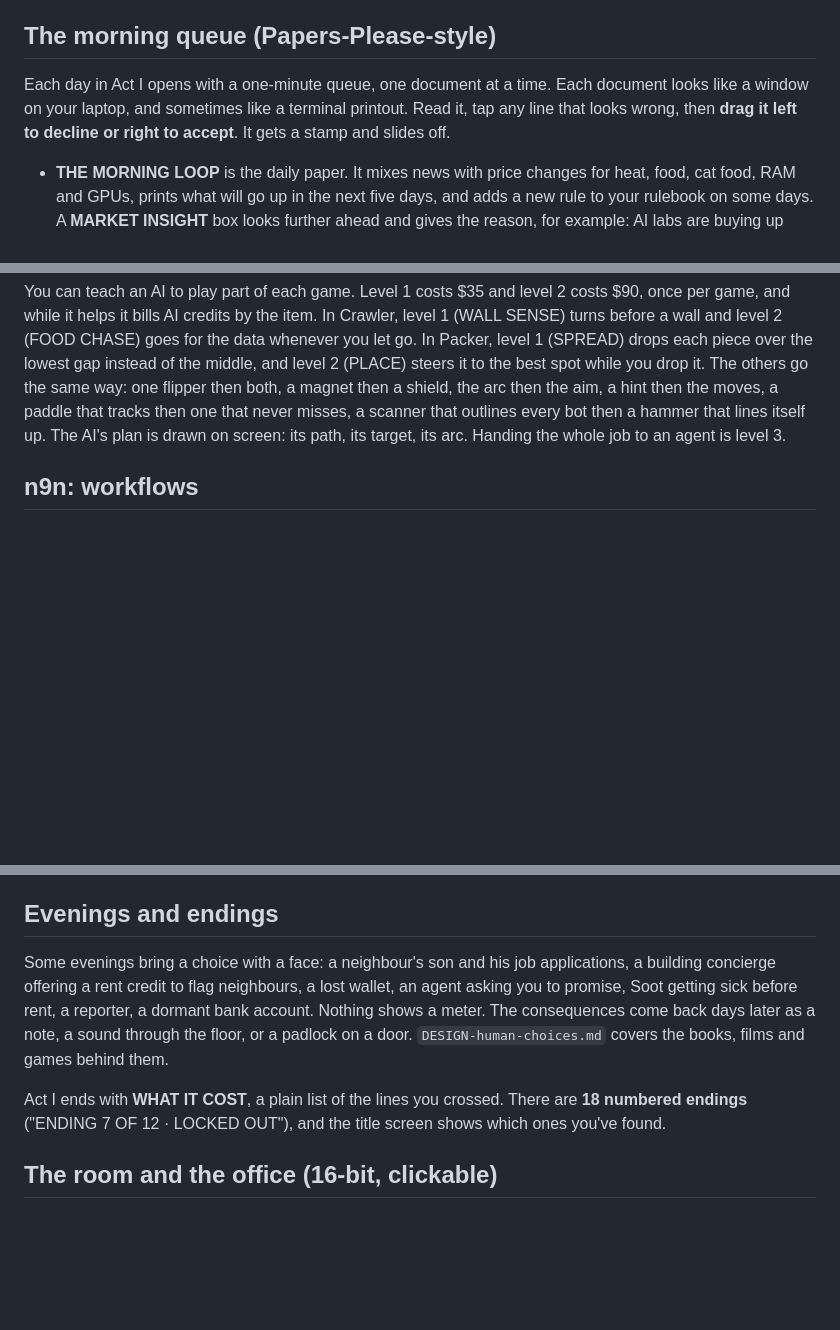
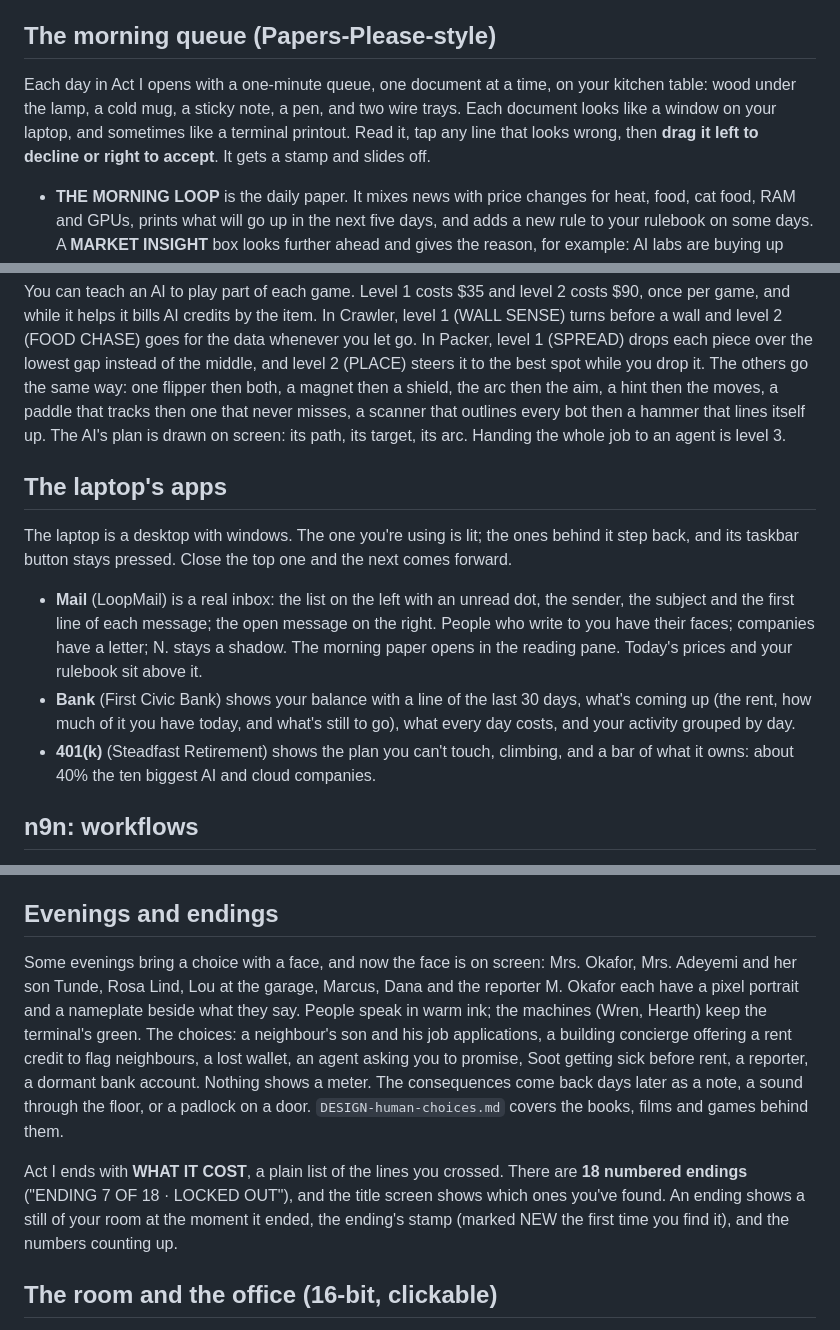
Before and after one commit to Sinadehesh/extention, a Markdown page: README.md, 3 parts joined by grey strips. Drawn GitHub-style; blank space fills up the shorter version.

Commit message:
README: the pause menu, the laptop's apps, the desk, faces and endings
Co-Authored-By: Claude Opus 5.5 <noreply@anthropic.com>
Claude-Session: https://claude.ai/code/session_01LUNgZe9oXHjkpBHRJjrCrs

```diff
--- a/README.md
+++ b/README.md
@@ -37,7 +37,7 @@ Next on the slice: the five price shocks, the street and alley, theft and wireta
 
 ## The morning queue (Papers-Please-style)
 
-Each day in Act I opens with a one-minute queue, one document at a time. Each document looks like a window on your laptop, and sometimes like a terminal printout. Read it, tap any line that looks wrong, then **drag it left to decline or right to accept**. It gets a stamp and slides off.
+Each day in Act I opens with a one-minute queue, one document at a time, on your kitchen table: wood under the lamp, a cold mug, a sticky note, a pen, and two wire trays. Each document looks like a window on your laptop, and sometimes like a terminal printout. Read it, tap any line that looks wrong, then **drag it left to decline or right to accept**. It gets a stamp and slides off.
 
 - **THE MORNING LOOP** is the daily paper. It mixes news with price changes for heat, food, cat food, RAM and GPUs, prints what will go up in the next five days, and adds a new rule to your rulebook on some days. A **MARKET INSIGHT** box looks further ahead and gives the reason, for example: AI labs are buying up memory, so RAM and every computer built around it will cost about 15% more within two weeks. Reading it pays. The first morning it's free on your mat. After that you choose at 7 AM: buy it on the corner for $2, go without (you miss the prices, the forecasts and the stock tips), or take **Mrs. Okafor's** copy from the mat outside 4A. She's eighty-one. Her grandson is not. Each time you take it the odds of being caught go up, and if he catches you, your ribs hurt: energy drops by 28 and you sleep badly for two nights. Take it often enough and she cancels the paper, because it keeps going missing and she can't pay for it twice. An **Always buy it** box skips the question.
 - **Mail** brings direct offers from clients, plus phishing, crypto "yield bots" (GOLDIE and her $GOOSE coin), fake clients and honeypots. Each fake has one tell.
@@ -113,6 +113,14 @@ With the classic jobs, that's 56 different tasks on the job sites, across 19 dif
 
 You can teach an AI to play part of each game. Level 1 costs $35 and level 2 costs $90, once per game, and while it helps it bills AI credits by the item. In Crawler, level 1 (WALL SENSE) turns before a wall and level 2 (FOOD CHASE) goes for the data whenever you let go. In Packer, level 1 (SPREAD) drops each piece over the lowest gap instead of the middle, and level 2 (PLACE) steers it to the best spot while you drop it. The others go the same way: one flipper then both, a magnet then a shield, the arc then the aim, a hint then the moves, a paddle that tracks then one that never misses, a scanner that outlines every bot then a hammer that lines itself up. The AI's plan is drawn on screen: its path, its target, its arc. Handing the whole job to an agent is level 3.
 
+## The laptop's apps
+
+The laptop is a desktop with windows. The one you're using is lit; the ones behind it step back, and its taskbar button stays pressed. Close the top one and the next comes forward.
+
+- **Mail** (LoopMail) is a real inbox: the list on the left with an unread dot, the sender, the subject and the first line of each message; the open message on the right. People who write to you have their faces; companies have a letter; N. stays a shadow. The morning paper opens in the reading pane. Today's prices and your rulebook sit above it.
+- **Bank** (First Civic Bank) shows your balance with a line of the last 30 days, what's coming up (the rent, how much of it you have today, and what's still to go), what every day costs, and your activity grouped by day.
+- **401(k)** (Steadfast Retirement) shows the plan you can't touch, climbing, and a bar of what it owns: about 40% the ten biggest AI and cloud companies.
+
 ## n9n: workflows
 
 From day 3 there's **n9n** on your desktop ("Your gigs, on autopilot ✨"). It's a workflow board like n8n, and every node is one of the arcade games. Each node takes one kind of item and makes another: Crawler makes raw pages, Uploader makes uploads, Deduper turns either into clean records, Packer makes batches, Shipper makes deliveries and Ranker makes ranked results. Take a contract (a search index for ShopNow, training batches for OpenBrain Data, a photo feed for SnapHaus, a ranked news feed for Daily Pulse), add nodes, then click an out port and an in port to wire them, ending at the client. A wire that doesn't fit is refused, with the reason.
@@ -148,9 +156,9 @@ Each night the **ledger** shows what tonight costs and how you both are. You tic
 
 ## Evenings and endings
 
-Some evenings bring a choice with a face: a neighbour's son and his job applications, a building concierge offering a rent credit to flag neighbours, a lost wallet, an agent asking you to promise, Soot getting sick before rent, a reporter, a dormant bank account. Nothing shows a meter. The consequences come back days later as a note, a sound through the floor, or a padlock on a door. `DESIGN-human-choices.md` covers the books, films and games behind them.
+Some evenings bring a choice with a face, and now the face is on screen: Mrs. Okafor, Mrs. Adeyemi and her son Tunde, Rosa Lind, Lou at the garage, Marcus, Dana and the reporter M. Okafor each have a pixel portrait and a nameplate beside what they say. People speak in warm ink; the machines (Wren, Hearth) keep the terminal's green. The choices: a neighbour's son and his job applications, a building concierge offering a rent credit to flag neighbours, a lost wallet, an agent asking you to promise, Soot getting sick before rent, a reporter, a dormant bank account. Nothing shows a meter. The consequences come back days later as a note, a sound through the floor, or a padlock on a door. `DESIGN-human-choices.md` covers the books, films and games behind them.
 
-Act I ends with **WHAT IT COST**, a plain list of the lines you crossed. There are **18 numbered endings** ("ENDING 7 OF 12 · LOCKED OUT"), and the title screen shows which ones you've found.
+Act I ends with **WHAT IT COST**, a plain list of the lines you crossed. There are **18 numbered endings** ("ENDING 7 OF 18 · LOCKED OUT"), and the title screen shows which ones you've found. An ending shows a still of your room at the moment it ended, the ending's stamp (marked NEW the first time you find it), and the numbers counting up.
 
 ## The room and the office (16-bit, clickable)
 
```
Also changed, not shown: other parts of README.md (+2 -2 lines).
